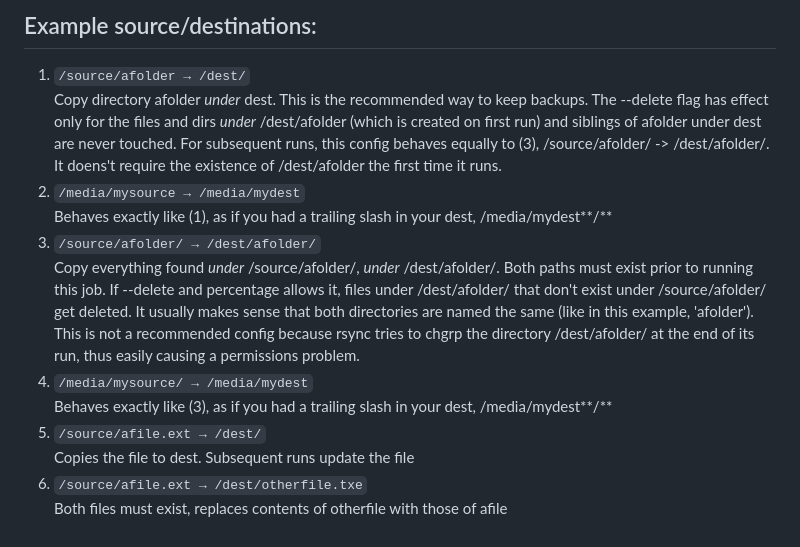
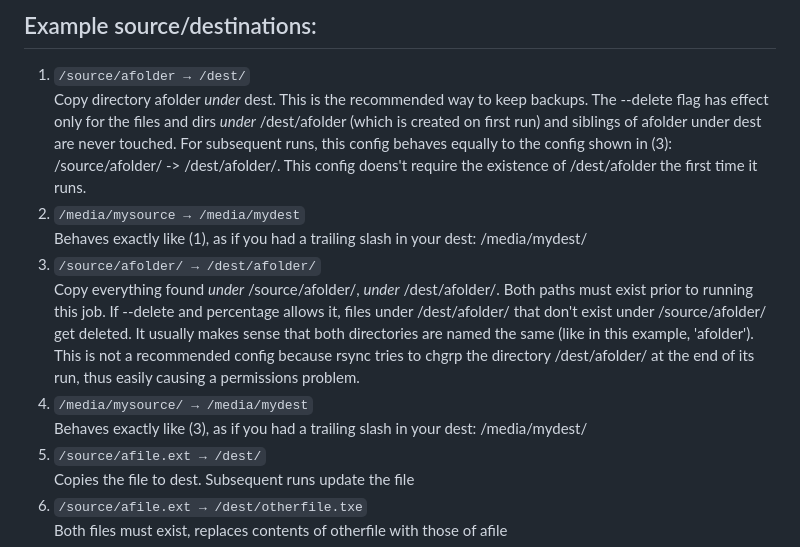
Before and after one commit to mchatzi/mirrorr, a Markdown page: docs/configuration.md, the part around the change. Rendered like a GitHub page.

```diff
--- a/docs/configuration.md
+++ b/docs/configuration.md
@@ -1,12 +1,12 @@
 ## Example source/destinations:
 1. `/source/afolder → /dest/`
-   Copy directory afolder _under_ dest. This is the recommended way to keep backups. The --delete flag has effect only for the files and dirs _under_ /dest/afolder (which is created on first run) and siblings of afolder under dest are never touched. For subsequent runs, this config behaves equally to (3), /source/afolder/ -> /dest/afolder/. It doens't require the existence of /dest/afolder the first time it runs.
+   Copy directory afolder _under_ dest. This is the recommended way to keep backups. The --delete flag has effect only for the files and dirs _under_ /dest/afolder (which is created on first run) and siblings of afolder under dest are never touched. For subsequent runs, this config behaves equally to the config shown in (3): /source/afolder/ -> /dest/afolder/. This config doens't require the existence of /dest/afolder the first time it runs.
 1. `/media/mysource → /media/mydest`
-   Behaves exactly like (1), as if you had a trailing slash in your dest, /media/mydest**/**
+   Behaves exactly like (1), as if you had a trailing slash in your dest: /media/mydest/
 1. `/source/afolder/ → /dest/afolder/`
    Copy everything found _under_ /source/afolder/, _under_ /dest/afolder/. Both paths must exist prior to running this job. If --delete and percentage allows it, files under /dest/afolder/ that don't exist under /source/afolder/ get deleted. It usually makes sense that both directories are named the same (like in this example, 'afolder'). This is not a recommended config because rsync tries to chgrp the directory /dest/afolder/ at the end of its run, thus easily causing a permissions problem.
 1. `/media/mysource/ → /media/mydest`
-   Behaves exactly like (3), as if you had a trailing slash in your dest, /media/mydest**/**
+   Behaves exactly like (3), as if you had a trailing slash in your dest: /media/mydest/
 1. `/source/afile.ext → /dest/`
    Copies the file to dest. Subsequent runs update the file
 1. `/source/afile.ext → /dest/otherfile.txe`
```
